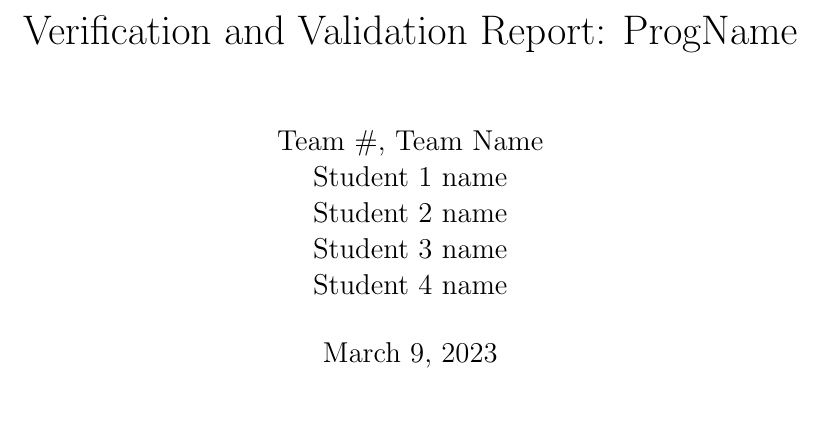
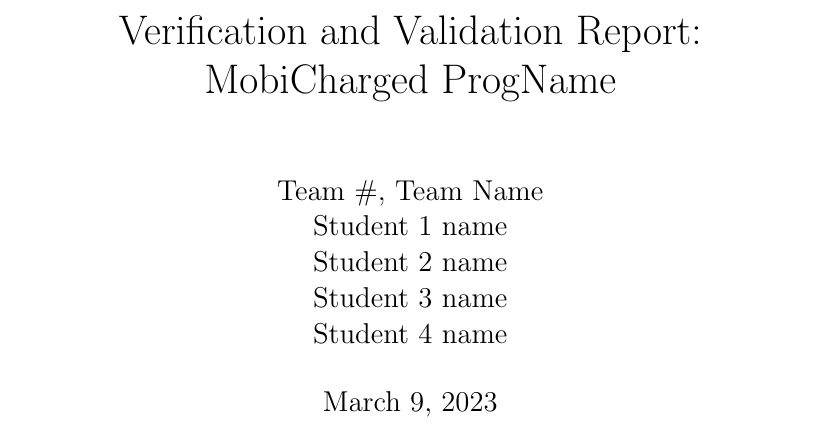
Before and after one commit to SamueldeHaan/MobiCharged, a LaTeX document (docs/VnVReport/VnVReport.tex): part of page 1 of 6, cut so that both start at the same text. Compiled offline with pdfLaTeX.

Commit message:
Update VnVReport.tex

```diff
--- a/docs/VnVReport/VnVReport.tex
+++ b/docs/VnVReport/VnVReport.tex
@@ -17,7 +17,7 @@
 
 \begin{document}
 
-\title{Verification and Validation Report: \progname}
+\title{Verification and Validation Report: MobiCharged \progname}
 \author{\authname}
 \date{\today}
 
```
